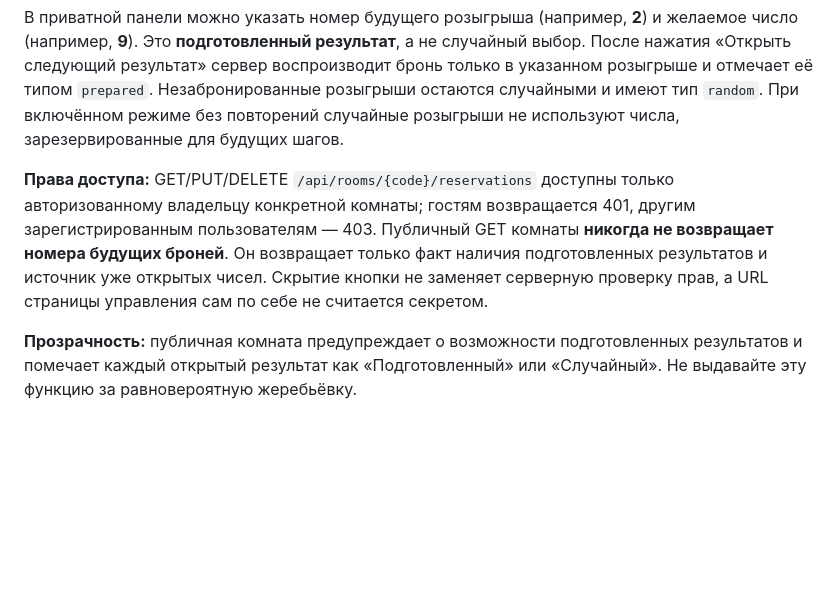
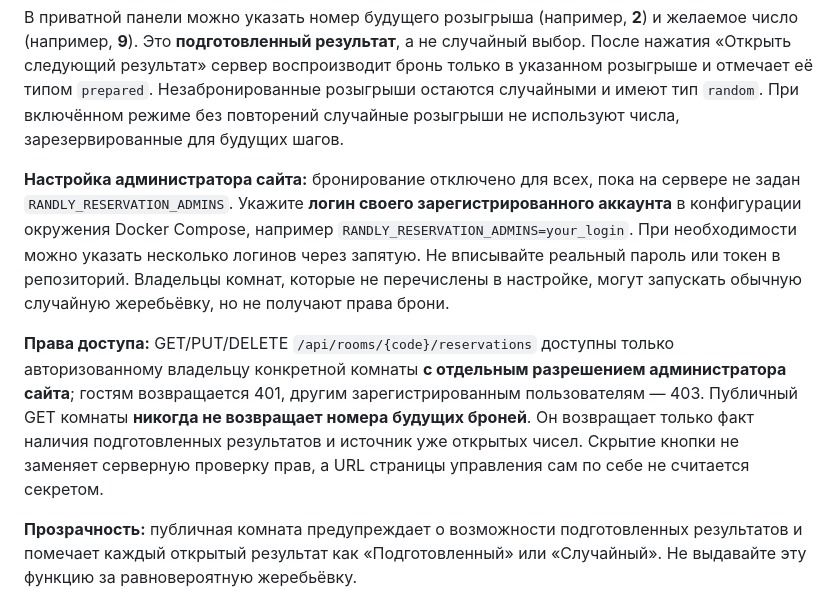
Before and after one commit to Zerro15/randly, a Markdown page: README.md, the part around the change. Drawn GitHub-style; blank space fills up the shorter version.

Commit message:
docs: explain explicit admin allowlist for prepared draws

```diff
--- a/README.md
+++ b/README.md
@@ -53,7 +53,9 @@ PYTHONPATH=api python -m unittest discover -s api/tests -v
 
 В приватной панели можно указать номер будущего розыгрыша (например, **2**) и желаемое число (например, **9**). Это **подготовленный результат**, а не случайный выбор. После нажатия «Открыть следующий результат» сервер воспроизводит бронь только в указанном розыгрыше и отмечает её типом `prepared`. Незабронированные розыгрыши остаются случайными и имеют тип `random`. При включённом режиме без повторений случайные розыгрыши не используют числа, зарезервированные для будущих шагов.
 
-**Права доступа:** GET/PUT/DELETE `/api/rooms/{code}/reservations` доступны только авторизованному владельцу конкретной комнаты; гостям возвращается 401, другим зарегистрированным пользователям — 403. Публичный GET комнаты **никогда не возвращает номера будущих броней**. Он возвращает только факт наличия подготовленных результатов и источник уже открытых чисел. Скрытие кнопки не заменяет серверную проверку прав, а URL страницы управления сам по себе не считается секретом.
+**Настройка администратора сайта:** бронирование отключено для всех, пока на сервере не задан `RANDLY_RESERVATION_ADMINS`. Укажите **логин своего зарегистрированного аккаунта** в конфигурации окружения Docker Compose, например `RANDLY_RESERVATION_ADMINS=your_login`. При необходимости можно указать несколько логинов через запятую. Не вписывайте реальный пароль или токен в репозиторий. Владельцы комнат, которые не перечислены в настройке, могут запускать обычную случайную жеребьёвку, но не получают права брони.
+
+**Права доступа:** GET/PUT/DELETE `/api/rooms/{code}/reservations` доступны только авторизованному владельцу конкретной комнаты **с отдельным разрешением администратора сайта**; гостям возвращается 401, другим зарегистрированным пользователям — 403. Публичный GET комнаты **никогда не возвращает номера будущих броней**. Он возвращает только факт наличия подготовленных результатов и источник уже открытых чисел. Скрытие кнопки не заменяет серверную проверку прав, а URL страницы управления сам по себе не считается секретом.
 
 **Прозрачность:** публичная комната предупреждает о возможности подготовленных результатов и помечает каждый открытый результат как «Подготовленный» или «Случайный». Не выдавайте эту функцию за равновероятную жеребьёвку.
 
```
